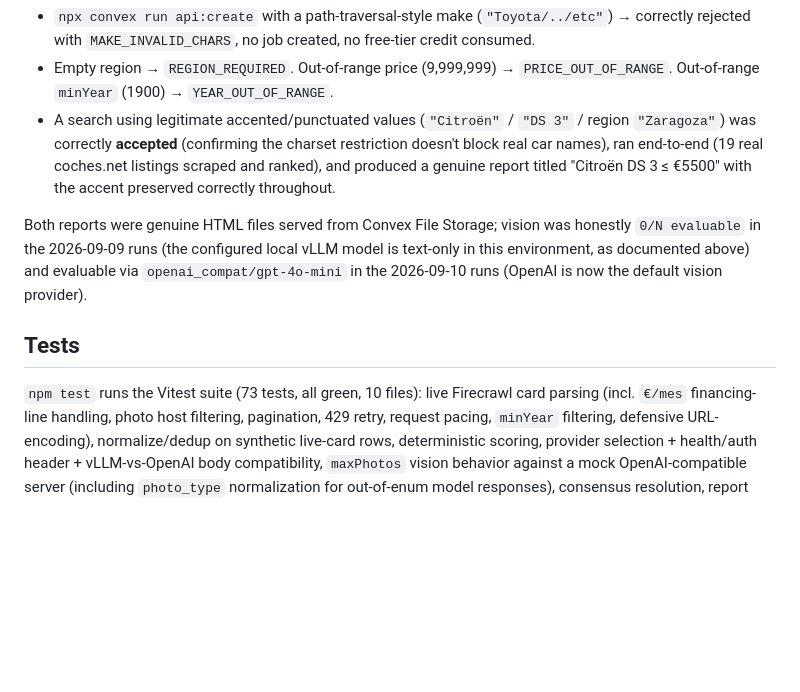
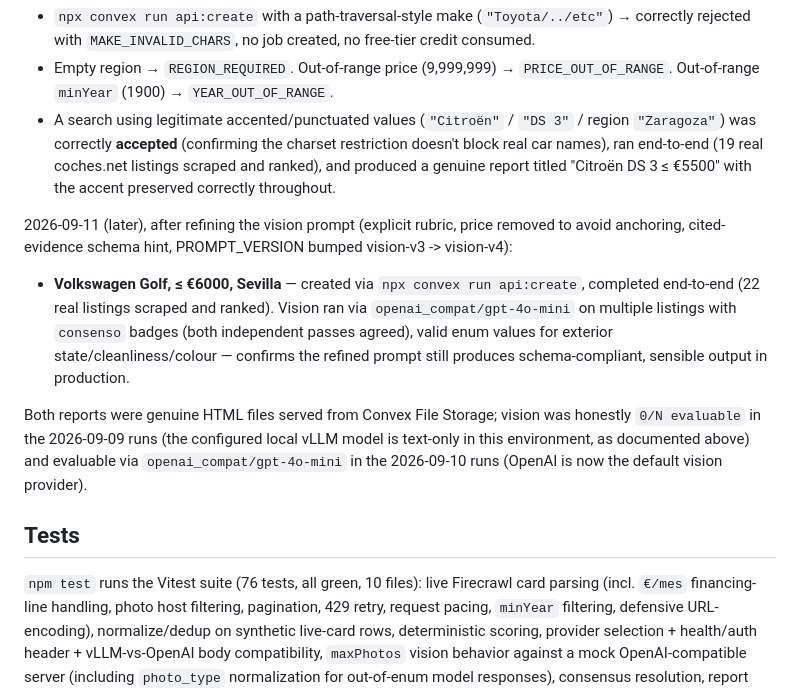
Before and after one commit to PovedaAqui/car-shopper, a Markdown page: README.md, the part around the change. GitHub-like rendering; blank space fills up the shorter version.

```diff
--- a/README.md
+++ b/README.md
@@ -345,6 +345,17 @@ rejections (input validation hardening):
   report titled "Citroën DS 3 ≤ €5500" with the accent preserved correctly
   throughout.
 
+2026-09-11 (later), after refining the vision prompt (explicit rubric,
+price removed to avoid anchoring, cited-evidence schema hint,
+PROMPT_VERSION bumped vision-v3 -> vision-v4):
+
+- **Volkswagen Golf, ≤ €6000, Sevilla** — created via `npx convex run
+  api:create`, completed end-to-end (22 real listings scraped and ranked).
+  Vision ran via `openai_compat/gpt-4o-mini` on multiple listings with
+  `consenso` badges (both independent passes agreed), valid enum values
+  for exterior state/cleanliness/colour — confirms the refined prompt
+  still produces schema-compliant, sensible output in production.
+
 Both reports were genuine HTML files served from Convex File Storage;
 vision was honestly `0/N evaluable` in the 2026-09-09 runs (the configured
 local vLLM model is text-only in this environment, as documented above) and
@@ -353,7 +364,7 @@ now the default vision provider).
 
 ## Tests
 
-`npm test` runs the Vitest suite (73 tests, all green, 10 files): live
+`npm test` runs the Vitest suite (76 tests, all green, 10 files): live
 Firecrawl card parsing (incl. `€/mes` financing-line handling, photo host
 filtering, pagination, 429 retry, request pacing, `minYear` filtering,
 defensive URL-encoding), normalize/dedup on synthetic live-card rows,
```
Also changed, not shown: hackathon.md (+46 -1 lines).
